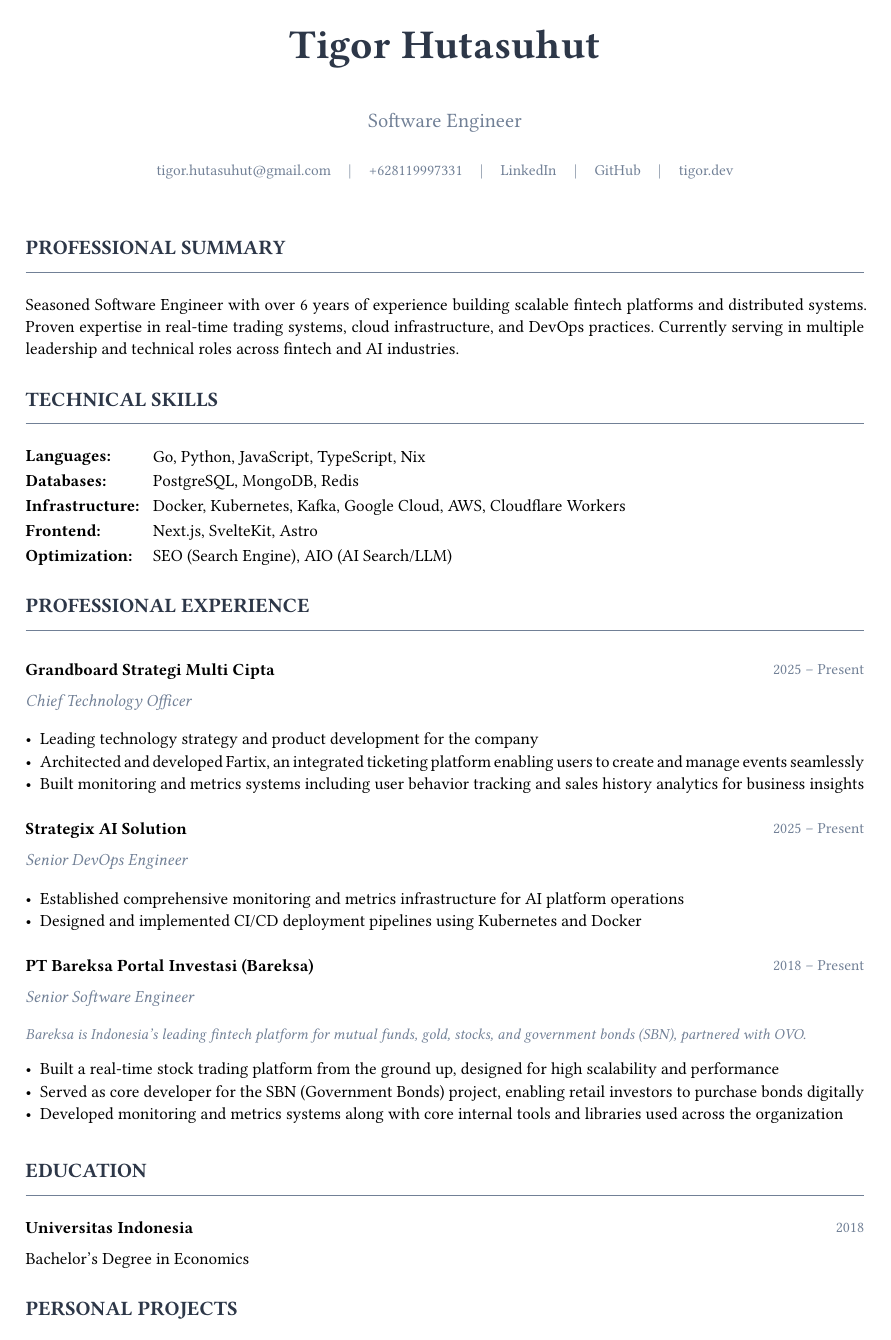
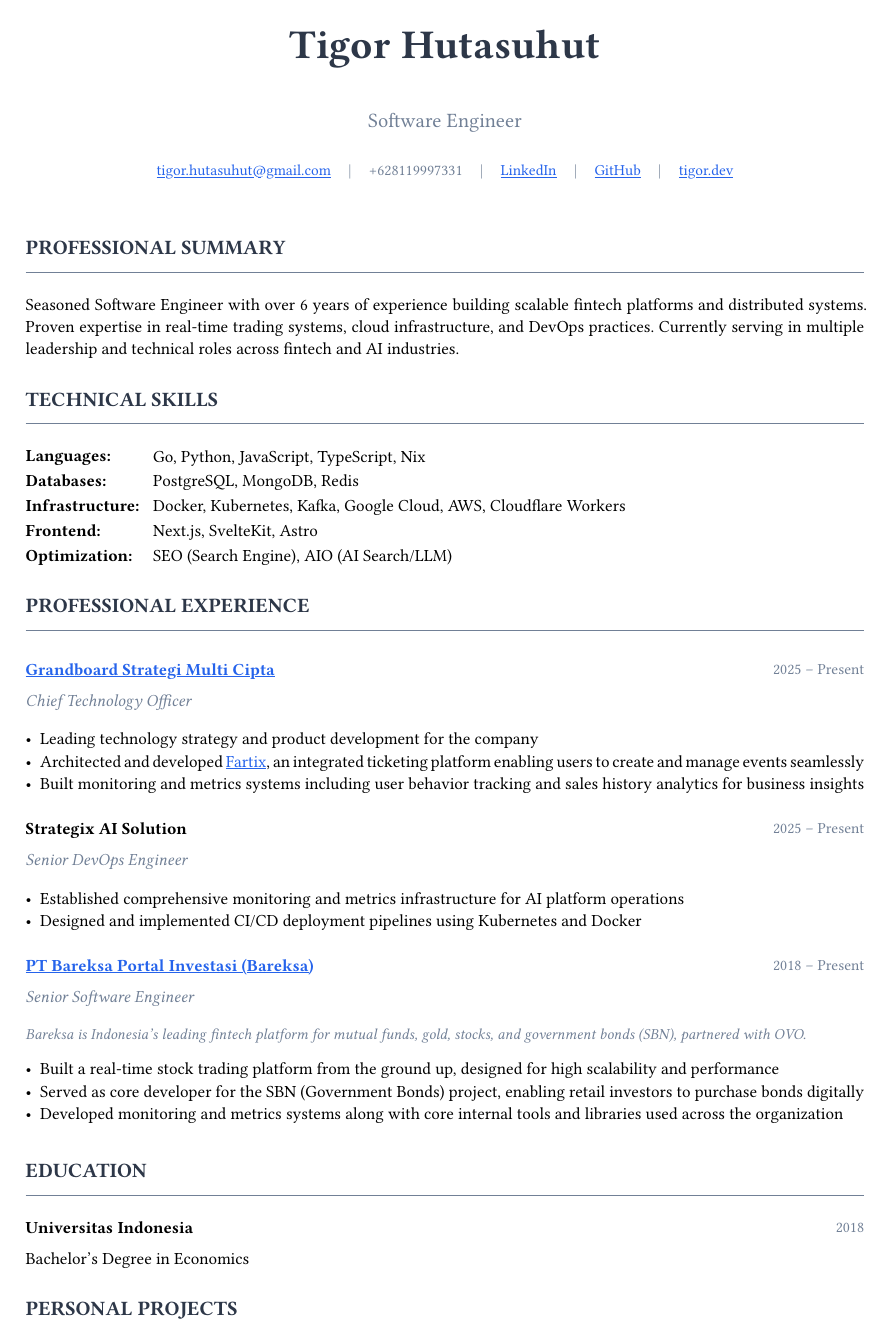
Before and after one commit to tigorlazuardi/curriculum-vitae, a Typst document (cv.typ): page 1 of 2. Compiled offline with Typst 0.15.

Commit message:
Style links with blue color and underline

```diff
--- a/cv.typ
+++ b/cv.typ
@@ -21,6 +21,10 @@
 // Colors
 #let primary = rgb("#2d3748")
 #let secondary = rgb("#718096")
+#let accent = rgb("#2563eb")
+
+// Link styling
+#show link: it => text(fill: accent)[#underline(it)]
 
 // Header
 #align(center)[
```
